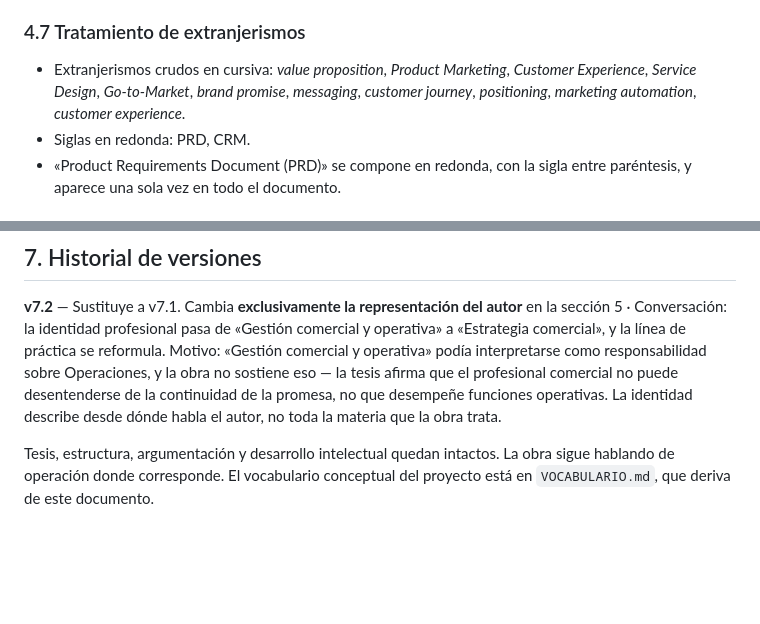
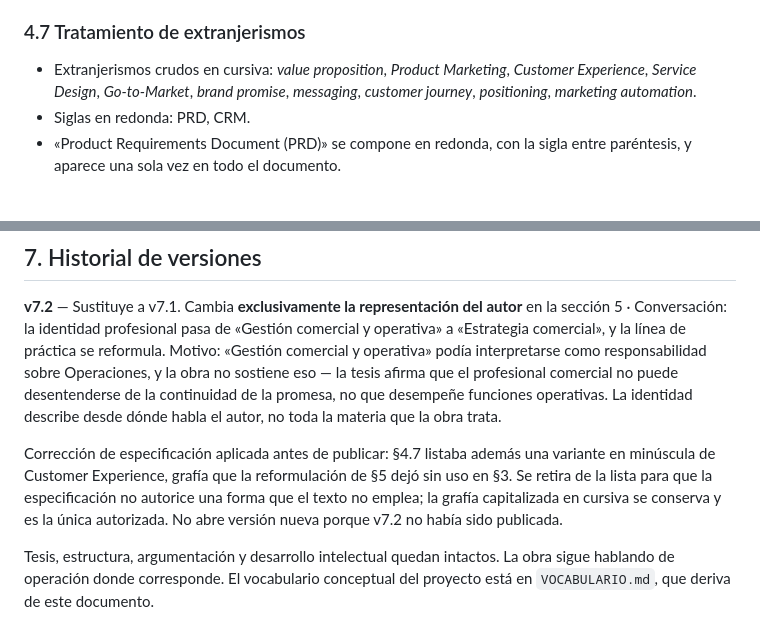
Before and after one commit to melara-strategy/davidmelara-site, a Markdown page: MC-continuidad-de-una-promesa-v7-2-canonico.md, 2 parts joined by grey strips. Drawn GitHub-style; blank space fills up the shorter version.

```diff
--- a/MC-continuidad-de-una-promesa-v7-2-canonico.md
+++ b/MC-continuidad-de-una-promesa-v7-2-canonico.md
@@ -236,7 +236,7 @@ David Melara · Centroamérica
 
 ### 4.7 Tratamiento de extranjerismos
 
-- Extranjerismos crudos en cursiva: *value proposition*, *Product Marketing*, *Customer Experience*, *Service Design*, *Go-to-Market*, *brand promise*, *messaging*, *customer journey*, *positioning*, *marketing automation*, *customer experience*.
+- Extranjerismos crudos en cursiva: *value proposition*, *Product Marketing*, *Customer Experience*, *Service Design*, *Go-to-Market*, *brand promise*, *messaging*, *customer journey*, *positioning*, *marketing automation*.
 - Siglas en redonda: PRD, CRM.
 - «Product Requirements Document (PRD)» se compone en redonda, con la sigla entre paréntesis, y aparece una sola vez en todo el documento.
 
@@ -268,6 +268,8 @@ El manuscrito deja de ser objeto de revisión literaria y pasa a ser objeto de i
 
 **v7.2** — Sustituye a v7.1. Cambia **exclusivamente la representación del autor** en la sección 5 · Conversación: la identidad profesional pasa de «Gestión comercial y operativa» a «Estrategia comercial», y la línea de práctica se reformula. Motivo: «Gestión comercial y operativa» podía interpretarse como responsabilidad sobre Operaciones, y la obra no sostiene eso — la tesis afirma que el profesional comercial no puede desentenderse de la continuidad de la promesa, no que desempeñe funciones operativas. La identidad describe desde dónde habla el autor, no toda la materia que la obra trata.
 
+Corrección de especificación aplicada antes de publicar: §4.7 listaba además una variante en minúscula de Customer Experience, grafía que la reformulación de §5 dejó sin uso en §3. Se retira de la lista para que la especificación no autorice una forma que el texto no emplea; la grafía capitalizada en cursiva se conserva y es la única autorizada. No abre versión nueva porque v7.2 no había sido publicada.
+
 Tesis, estructura, argumentación y desarrollo intelectual quedan intactos. La obra sigue hablando de operación donde corresponde. El vocabulario conceptual del proyecto está en `VOCABULARIO.md`, que deriva de este documento.
 
 **v7.1** — Primera versión canónica destinada a composición e implementación web.
```
Also changed, not shown: HANDOFF.md (+3 -1 lines), VOCABULARIO.md (+13 -1 lines).
